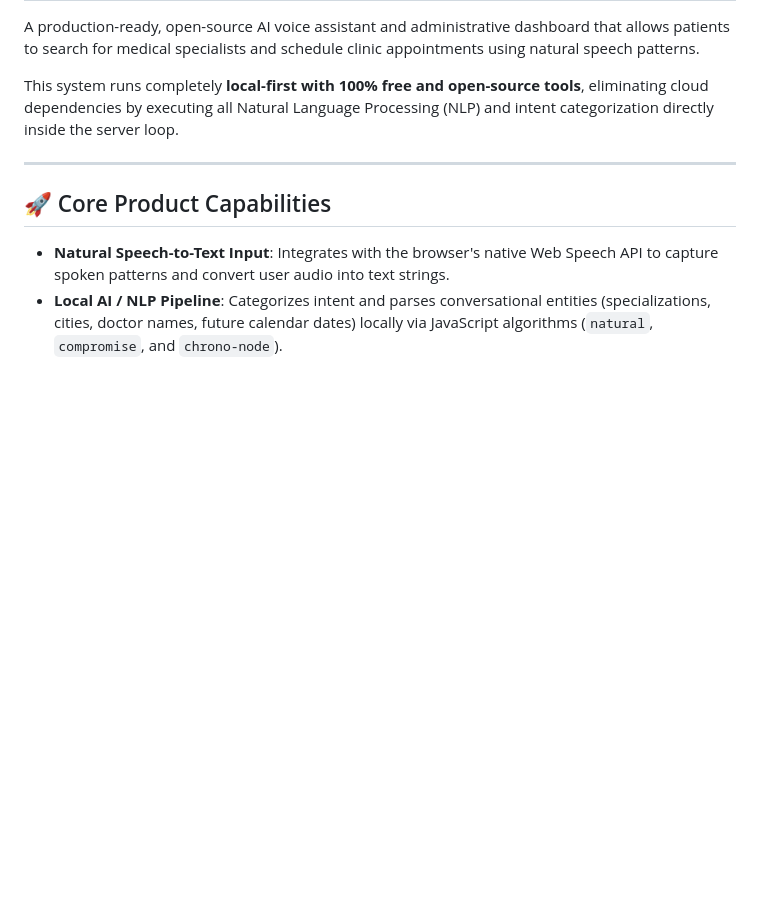
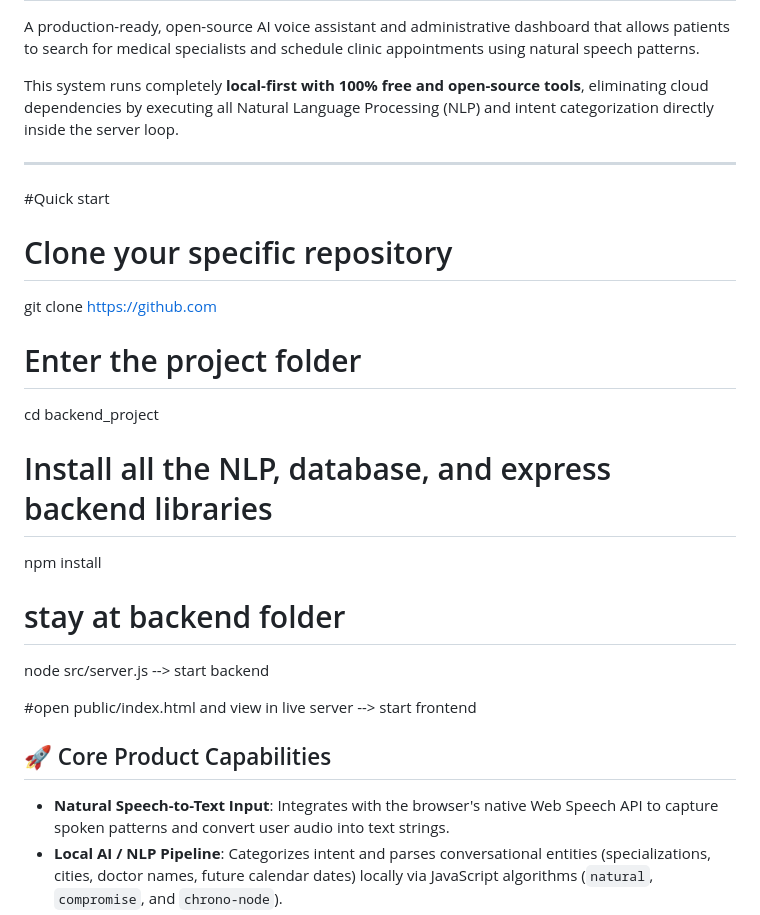
Before and after one commit to Shakeel722/TECHQRT_BACKEND, a Markdown page: README.md, the part around the change. Rendered like a GitHub page; blank space fills up the shorter version.

```diff
--- a/README.md
+++ b/README.md
@@ -5,6 +5,22 @@ A production-ready, open-source AI voice assistant and administrative dashboard
 This system runs completely **local-first with 100% free and open-source tools**, eliminating cloud dependencies by executing all Natural Language Processing (NLP) and intent categorization directly inside the server loop.
 
 ---
+#Quick start
+
+# Clone your specific repository
+git clone https://github.com
+
+# Enter the project folder
+cd backend_project
+
+# Install all the NLP, database, and express backend libraries
+npm install
+
+# stay at backend folder
+node src/server.js -->  start backend
+
+#open public/index.html and view in live server --> start frontend
+
 
 ## 🚀 Core Product Capabilities
 
```
